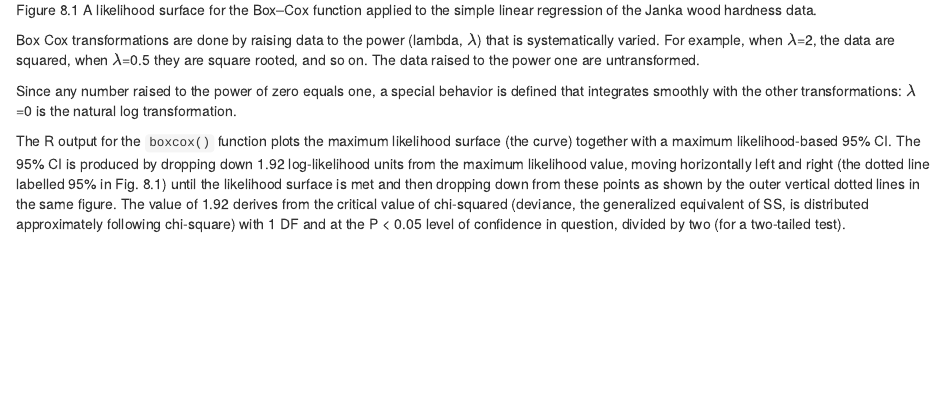
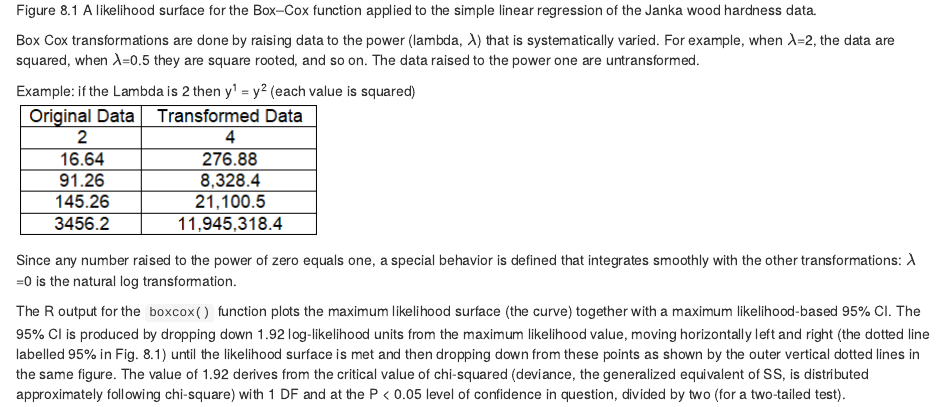
Before and after one commit to cmgienger/2-ML_GLM, an R Markdown document (max_likelihood_GLM.Rmd): the page in a window 1100 px wide, from 3930 px down. The pictures show the output file max_likelihood_GLM.html that the author committed with the source, opened offline.

Commit message:
updated lambda explanation

```diff
--- a/max_likelihood_GLM.Rmd
+++ b/max_likelihood_GLM.Rmd
@@ -79,6 +79,9 @@ boxcox(janka.ls1) #see linear regression for janka.ls1
 Figure 8.1 A likelihood surface for the Box–Cox function applied to the simple linear regression of the Janka wood hardness data.
 
 Box Cox transformations are done by raising data to the power (lambda, $\lambda$) that is systematically varied. For example, when $\lambda$=2, the data are squared, when $\lambda$=0.5 they are square rooted, and so on. The data raised to the power one are untransformed.
+
+Example: if the Lambda is 2 then y^1^ = y^2^ (each value is squared)
+![](images/lambda_transform.png)
 
 Since any number raised to the power of zero equals one, a special behavior is defined that integrates smoothly with the other transformations: $\lambda$=0 is the natural log transformation.
 
```
Also changed, not shown: images/lambda_transform.png (added), max_likelihood_GLM.html.
